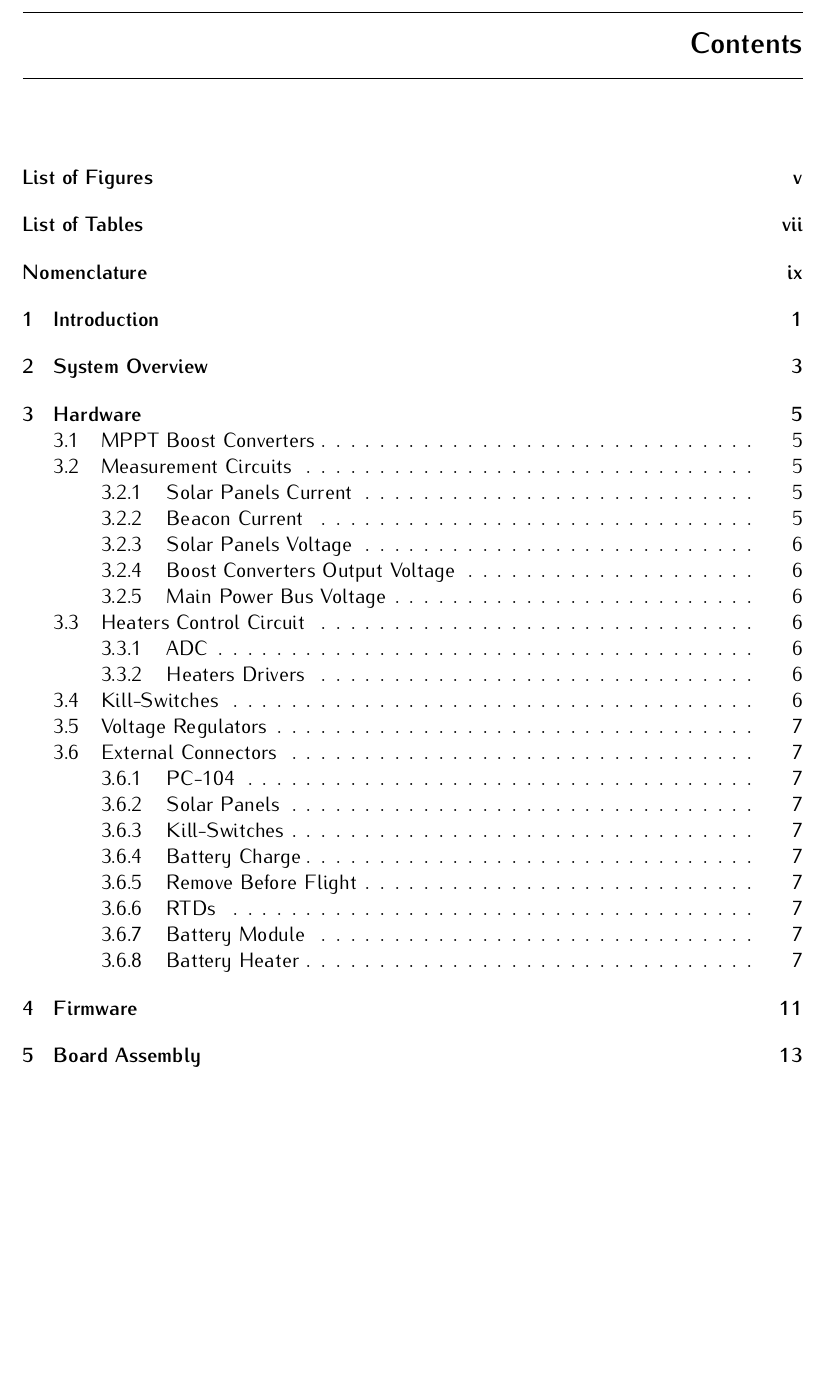
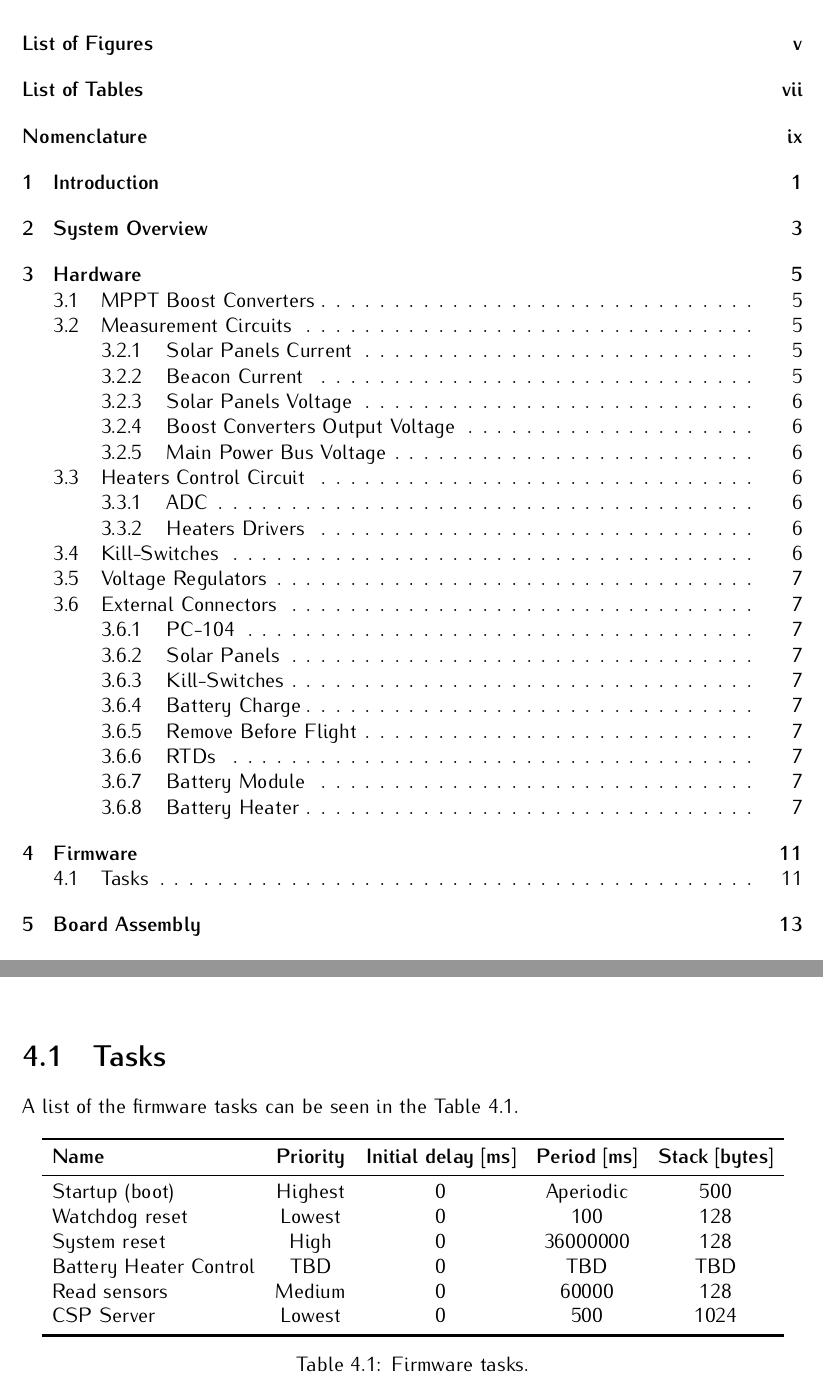
Before and after one commit to spacelab-ufsc/eps2, a LaTeX book (doc/main.tex, which reads doc/chapters/firmware.tex): part of page 11 of 29 before the commit and two parts of pages 11 and 23 of 29 after it, the two joined at a grey line, cut at the place of the change, the shorter picture padded with empty space. Compiled offline with pdfLaTeX.

Commit message:
doc: firmware: Adding an initial list of tasks #55

```diff
--- a/doc/chapters/firmware.tex
+++ b/doc/chapters/firmware.tex
@@ -24,4 +24,24 @@
 
 \chapter{Firmware} \label{ch:firmware}
 
-.
+\section{Tasks}
+
+A list of the firmware tasks can be seen in the \autoref{tab:firmware-tasks}.
+
+\begin{table}[!h]
+    \centering
+    \begin{tabular}{lccccc}
+        \toprule[1.5pt]
+        \textbf{Name}          & \textbf{Priority} & \textbf{Initial delay [ms]} & \textbf{Period [ms]} & \textbf{Stack [bytes]} \\
+        \midrule
+        Startup (boot)         & Highest           & 0                           & Aperiodic            & 500                    \\
+        Watchdog reset         & Lowest            & 0                           & 100                  & 128                    \\
+        System reset           & High              & 0                           & 36000000             & 128                    \\
+        Battery Heater Control & TBD               & 0                           & TBD                  & TBD                    \\
+        Read sensors           & Medium            & 0                           & 60000                & 128                    \\
+        CSP Server             & Lowest            & 0                           & 500                  & 1024                   \\
+        \bottomrule[1.5pt]
+    \end{tabular}
+    \caption{Firmware tasks.}
+    \label{tab:firmware-tasks}
+\end{table}
```
Also changed, not shown: doc/slb-eps2-doc-v0.1.pdf.
